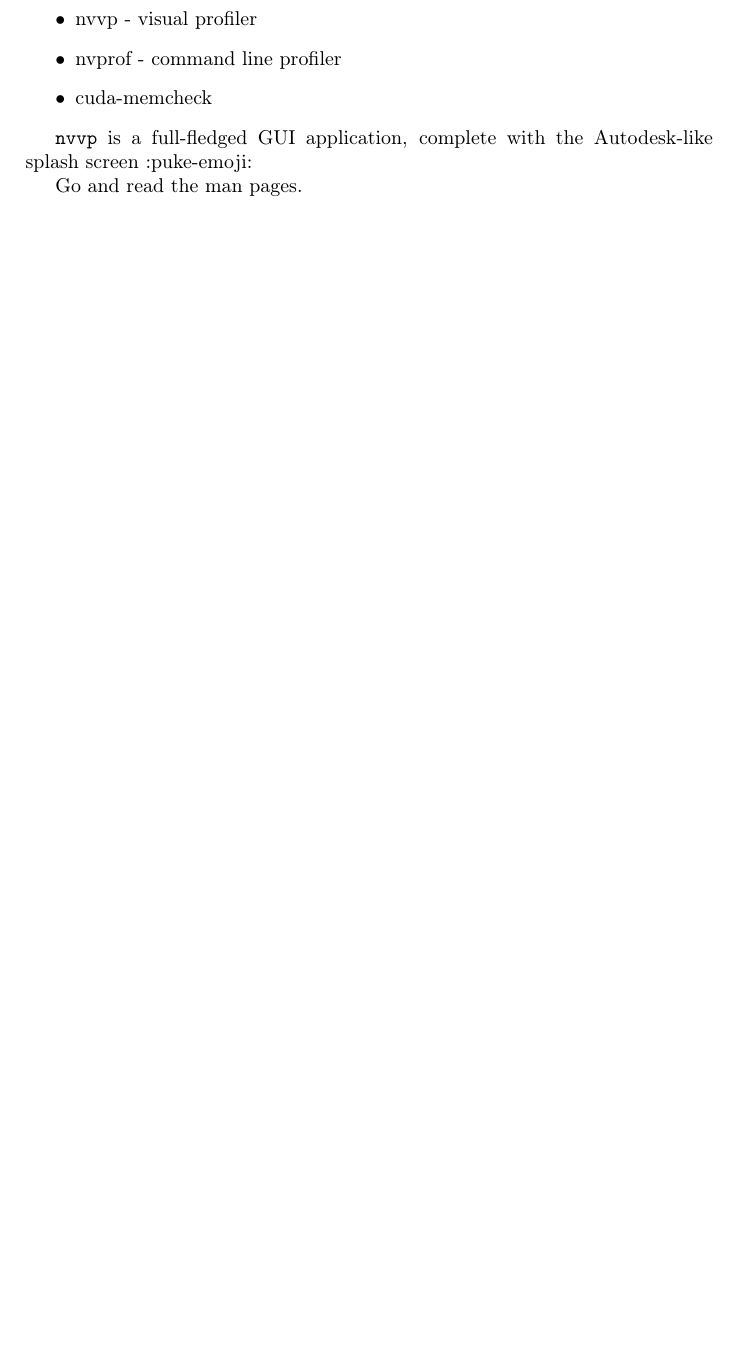
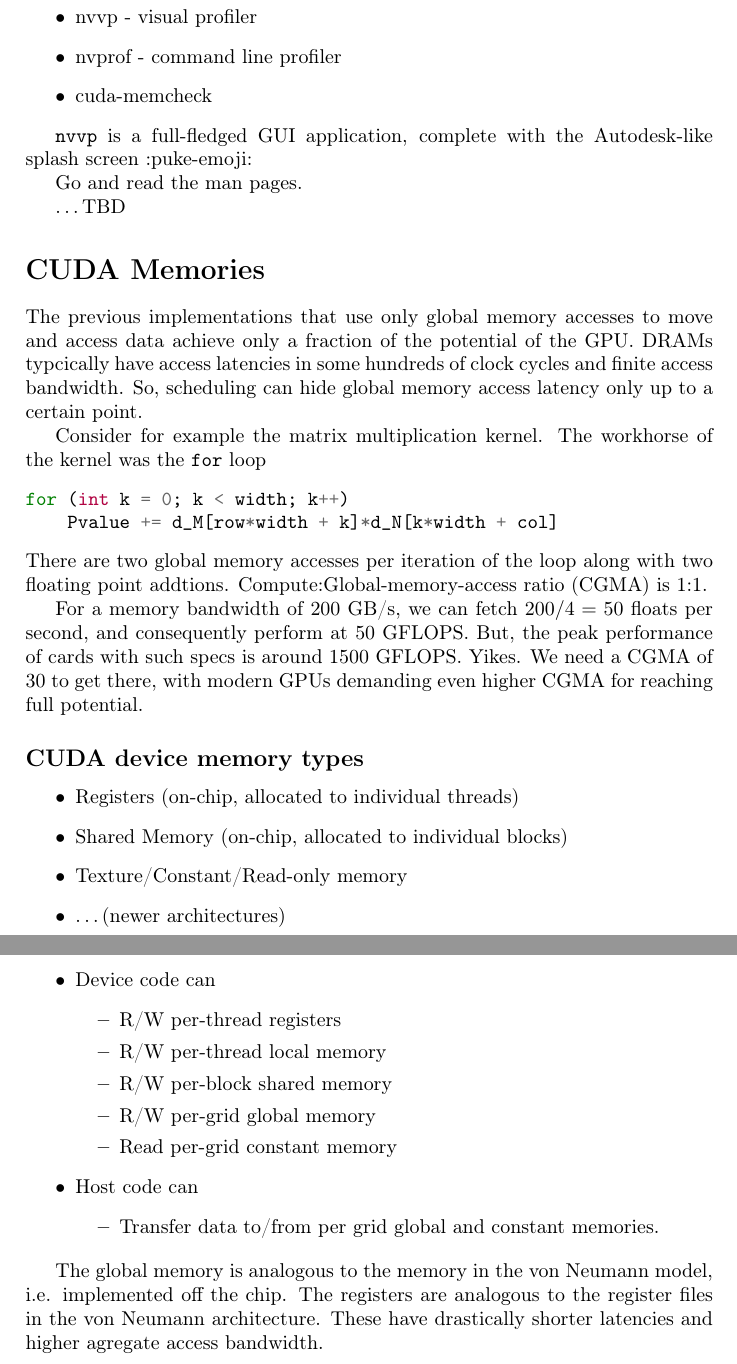
Before and after one commit to loonatick-src/cuda, a LaTeX document (notes/main.tex, which reads notes/ch05.tex, notes/mem_management.tex): part of page 8 of 8 before the commit and two parts of pages 9 and 10 of 10 after it, the two joined at a grey line, cut so that both start at the same text, the shorter picture padded with empty space. Compiled offline with pdfLaTeX.

Commit message:
Some more notes

```diff
--- /dev/null
+++ b/notes/ch05.tex
@@ -0,0 +1,51 @@
+\section*{CUDA Memories}
+The previous implementations that use only global memory accesses
+to move and access data achieve only a fraction of the potential
+of the GPU. DRAMs typcically have access latencies in some hundreds
+of clock cycles and finite access bandwidth. So, scheduling can
+hide global memory access latency only up to a certain point.
+
+Consider for example the matrix multiplication kernel. The workhorse
+of the kernel was the \texttt{for} loop
+\begin{minted}{c}
+for (int k = 0; k < width; k++)
+    Pvalue += d_M[row*width + k]*d_N[k*width + col]
+\end{minted}
+There are two global memory accesses per iteration of the loop along
+with two floating point addtions. Compute:Global-memory-access ratio
+(CGMA) is 1:1.
+
+For a memory bandwidth of 200 GB/s, we can fetch $200 / 4 = 50$ floats
+per second, and consequently perform at 50 GFLOPS. But, the peak
+performance of cards with such specs is around 1500 GFLOPS. Yikes.
+We need a CGMA of 30 to get there, with modern GPUs demanding even
+higher CGMA for reaching full potential.
+
+\subsection*{CUDA device memory types}
+\begin{itemize}
+    \item Registers (on-chip, allocated to individual threads)
+    \item Shared Memory (on-chip, allocated to individual blocks)
+    \item Texture/Constant/Read-only memory
+    \item \ldots (newer architectures)
+\end{itemize}
+
+\begin{itemize}
+    \item Device code can
+        \begin{itemize}
+            \item R/W per-thread registers
+            \item R/W per-thread local memory
+            \item R/W per-block shared memory
+            \item R/W per-grid global memory
+            \item Read per-grid constant memory
+        \end{itemize}
+    \item Host code can
+        \begin{itemize}
+            \item Transfer data to/from per grid global and constant
+                memories.
+        \end{itemize}
+\end{itemize}
+
+The global memory is analogous to the memory in the von Neumann model,
+ i.e. implemented off the chip. The registers are analogous to the
+ register files in the von Neumann architecture. These have
+ drastically shorter latencies and higher agregate access bandwidth.
--- a/notes/mem_management.tex
+++ b/notes/mem_management.tex
@@ -54,3 +54,5 @@ The CUDA Toolkit have the following main tools
 Autodesk-like splash screen :puke-emoji:
 
 Go and read the man pages.
+
+\ldots TBD  %%%%TODO: this section is fairly involved, to be done later
```
Also changed, not shown: notes/ch04.tex (+20 -0 lines), notes/main.tex (+1 -0 lines), notes/main.pdf.
